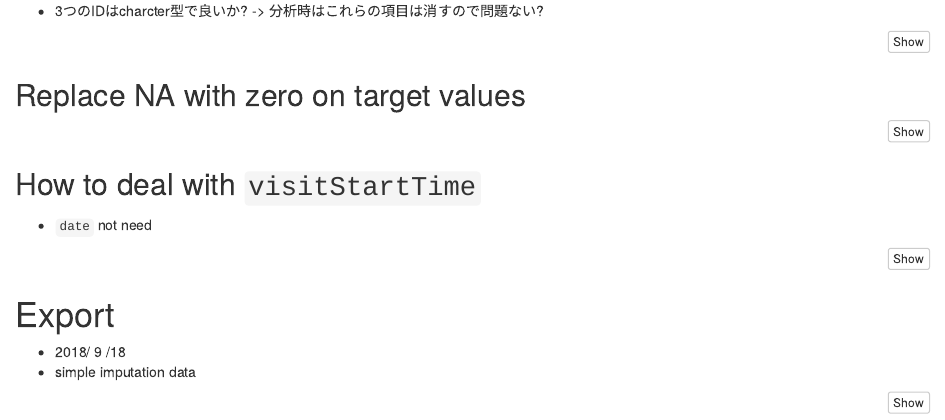
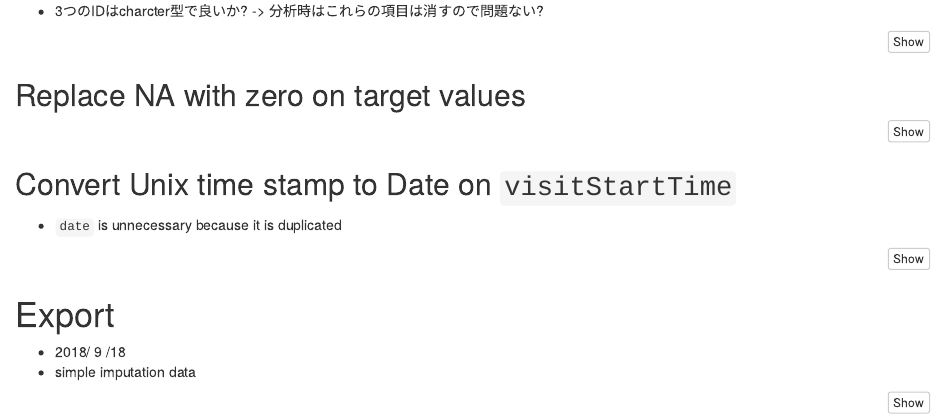
Before and after one commit to takuto0831/Google_Analytics_Customer, an R Markdown document (Rmd/1_Preprocess.Rmd): the page in a window 1100 px wide, from 720 px down. Rendered offline with R 4.5, knitr and Pandoc, with nearby package versions; the code chunks are not run, so their results and figures are left out.

Commit message:
作業工程について詳細に記述

````diff
--- a/Rmd/1_Preprocess.Rmd
+++ b/Rmd/1_Preprocess.Rmd
@@ -139,9 +139,9 @@ train_flat <-
   mutate(transactionRevenue = ifelse(is.na(transactionRevenue),0,transactionRevenue))
 ```
 
-## How to deal with `visitStartTime`
+## Convert Unix time stamp to Date on `visitStartTime`
 
-- `date` not need
+- `date` is unnecessary because it is duplicated
 
 ```{r}
 train_flat <- train_flat %>%
````
Also changed, not shown: Rmd/1_Preprocess.Rmd (2 more changed lines).
